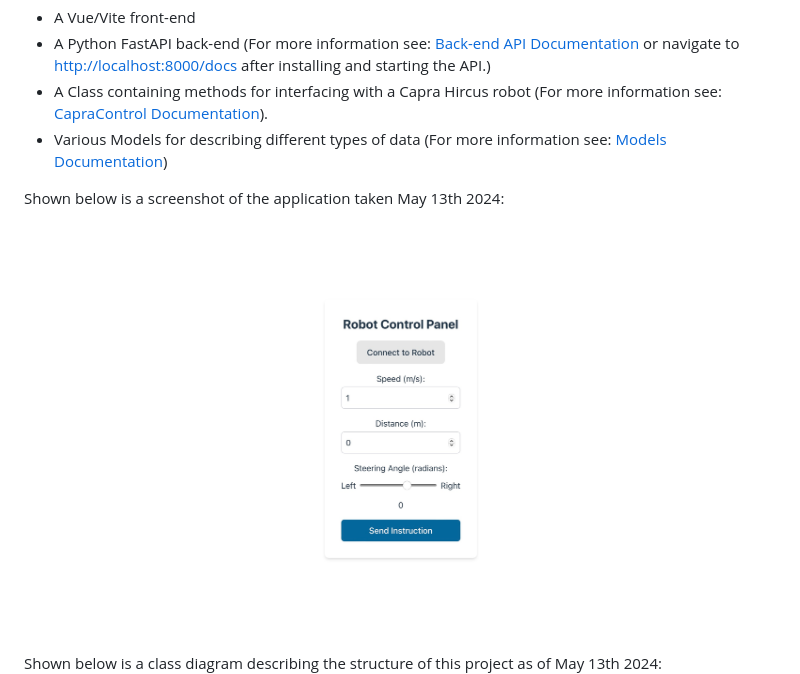
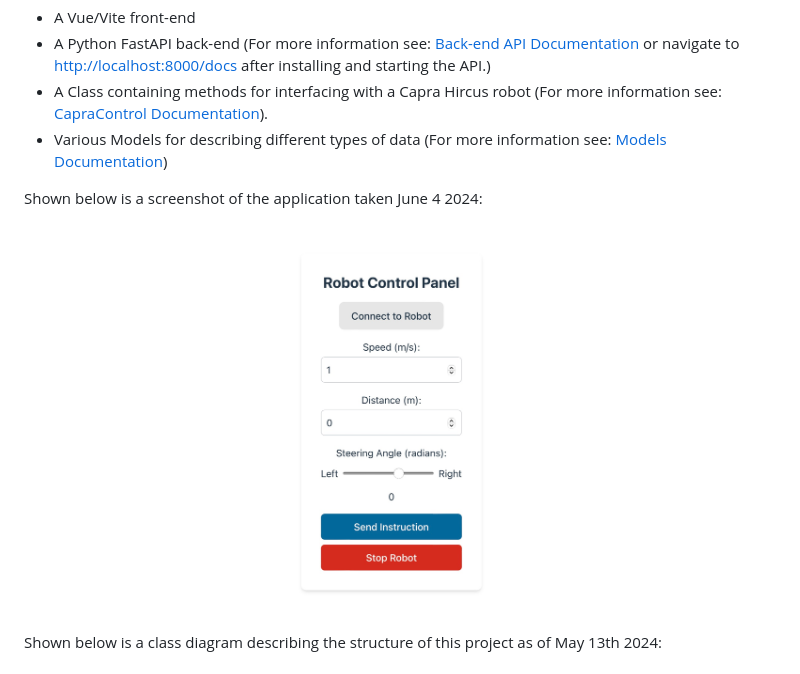
Before and after one commit to nvwaklaas/capra-interface, a Markdown page: README.md, the part around the change. Drawn GitHub-style; pictures changed too: docs/images/capra_interface_scr.jpg.

Commit message:
#17 Updated screenshot and README

```diff
--- a/README.md
+++ b/README.md
@@ -8,7 +8,7 @@ The application consists of three layers:
 - A Class containing methods for interfacing with a Capra Hircus robot (For more information see: [CapraControl Documentation](docs/controller.md)).
 - Various Models for describing different types of data (For more information see: [Models Documentation](docs/models.md))
 
-Shown below is a screenshot of the application taken May 13th 2024:
+Shown below is a screenshot of the application taken June 4 2024:
 ![Screenshot of capra-interface front-end](docs/images/capra_interface_scr.jpg)
 
 Shown below is a class diagram describing the structure of this project as of May 13th 2024:
```
